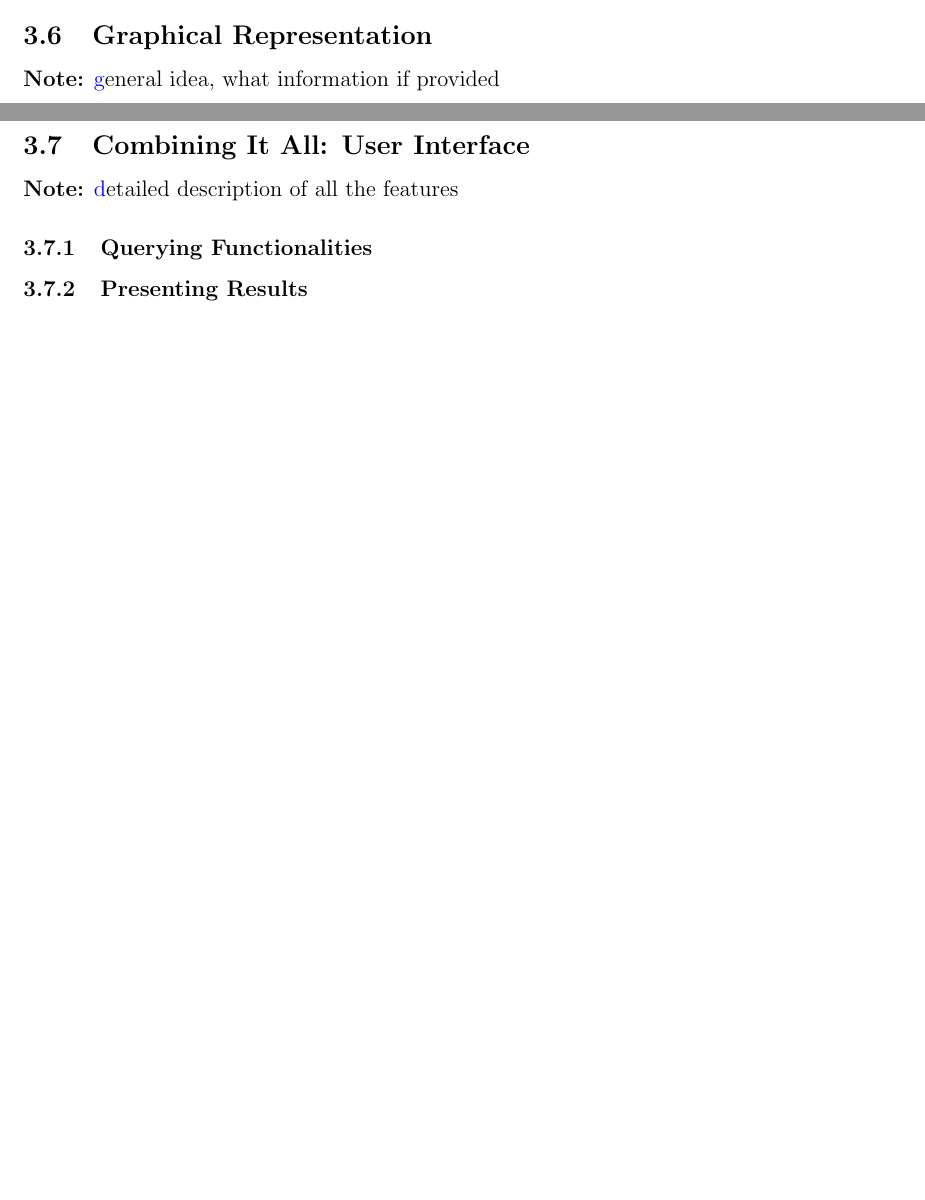
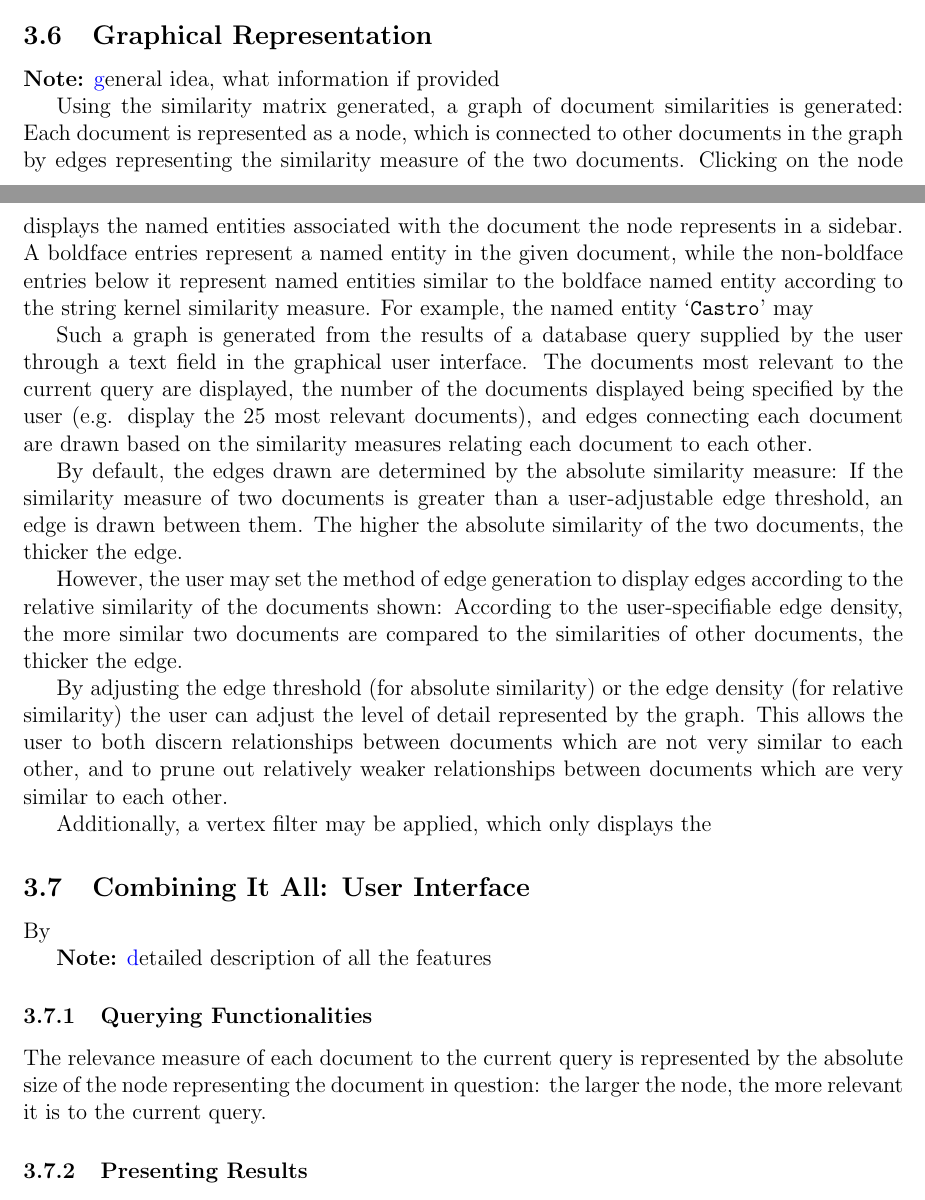
Before and after one commit to cehrler/castro, a LaTeX paper (report/main.tex, which reads report/gui.tex, report/mainpart.tex): two parts of pages 5 and 6 of 7, joined at a grey line, cut so that both start at the same text, the shorter picture padded with empty space. Compiled offline with pdfLaTeX.

```diff
--- /dev/null
+++ b/report/gui.tex
@@ -0,0 +1,15 @@
+\subsection {Graphical Representation}
+\label{sec:graphical_representation}
+\note general idea, what information if provided
+
+Using the similarity matrix generated, a graph of document similarities is generated: Each document is represented as a node, which is connected to other documents in the graph by edges representing the similarity measure of the two documents. Clicking on the node displays the named entities associated with the document the node represents in a sidebar. A boldface entries represent a named entity in the given document, while the non-boldface entries below it represent named entities similar to the boldface named entity according to the string kernel similarity measure. For example, the named entity \scare{\code{Castro}} may
+
+Such a graph is generated from the results of a database query supplied by the user through a text field in the graphical user interface. The documents most relevant to the current query are displayed, the number of the documents displayed being specified by the user (e.g. display the 25 most relevant documents), and edges connecting each document are drawn based on the similarity measures relating each document to each other.
+
+By default, the edges drawn are determined by the absolute similarity measure: If the similarity measure of two documents is greater than a user-adjustable edge threshold, an edge is drawn between them. The higher the absolute similarity of the two documents, the thicker the edge.
+
+However, the user may set the method of edge generation to display edges according to the relative similarity of the documents shown: According to the user-specifiable edge density, the more similar two documents are compared to the similarities of other documents, the thicker the edge.
+
+By adjusting the edge threshold (for absolute similarity) or the edge density (for relative similarity) the user can adjust the level of detail represented by the graph. This allows the user to both discern relationships between documents which are not very similar to each other, and to prune out relatively weaker relationships between documents which are very similar to each other.
+
+Additionally, a vertex filter may be applied, which only displays the
--- a/report/mainpart.tex
+++ b/report/mainpart.tex
@@ -101,16 +101,19 @@
 \label{sec:computing_similarity_between_documents}
 \note{calculating similarity matrice.}
 
-\subsection {Graphical Representation}
-\label{sec:graphical_representation}
-\note general idea, what information if provided
+\input{gui}
 
 \subsection {Combining It All: User Interface}
+
+By
 \label{sec:combining_it_all:_user_interface}
+
 \note detailed description of all the features
 
 \subsubsection {Querying Functionalities}
 \label{sec:querying_functionalities}
+
+The relevance measure of each document to the current query is represented by the absolute size of the node representing the document in question: the larger the node, the more relevant it is to the current query.
 
 \subsubsection {Presenting Results}
 \label{sec:presenting_results}
```
Also changed, not shown: report/main.tex (+16 -2 lines).
